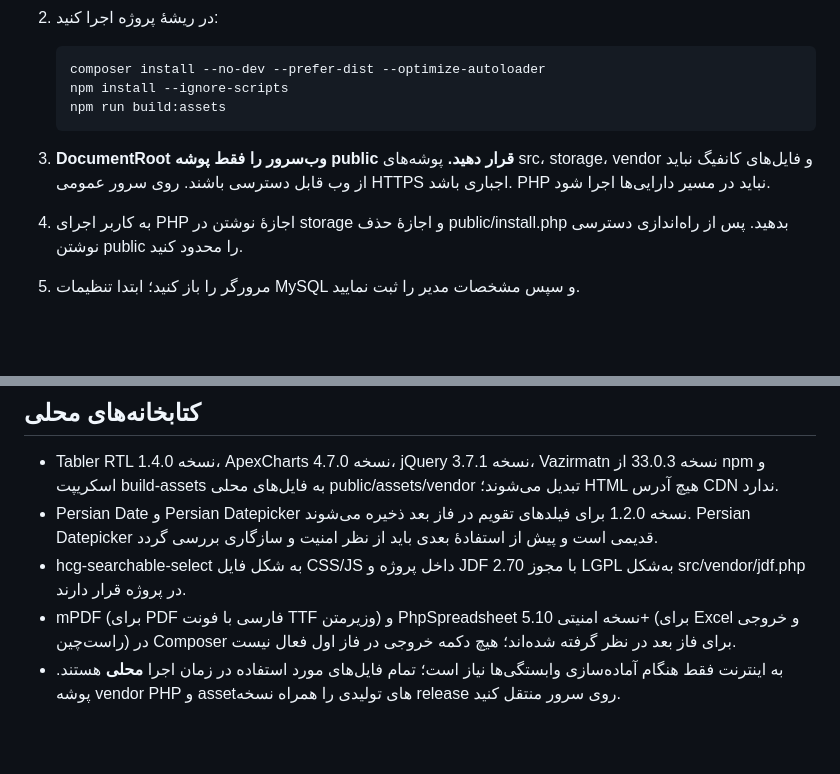
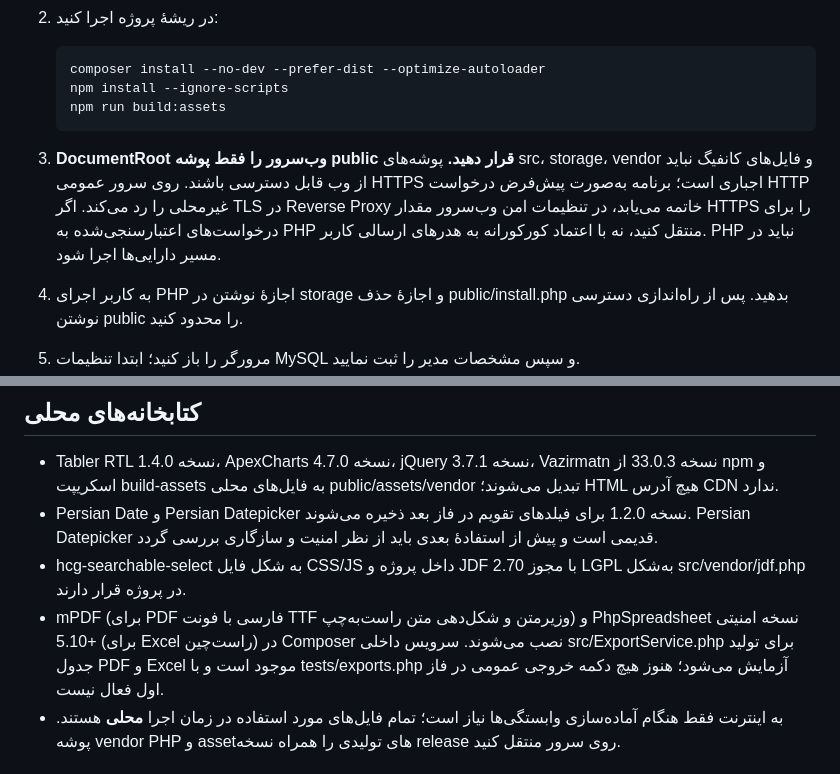
Before and after one commit to anishopmobile/Apple-ID-Management, a Markdown page: README.md, 2 parts joined by grey strips. Drawn GitHub-style; blank space fills up the shorter version.

Commit message:
docs: clarify HTTPS deployment and tested Persian export service

```diff
--- a/README.md
+++ b/README.md
@@ -19,7 +19,7 @@
        npm install --ignore-scripts
        npm run build:assets
 
-3. **DocumentRoot وب‌سرور را فقط پوشه public قرار دهید.** پوشه‌های src، storage، vendor و فایل‌های کانفیگ نباید از وب قابل دسترسی باشند. روی سرور عمومی HTTPS اجباری باشد. PHP نباید در مسیر دارایی‌ها اجرا شود.
+3. **DocumentRoot وب‌سرور را فقط پوشه public قرار دهید.** پوشه‌های src، storage، vendor و فایل‌های کانفیگ نباید از وب قابل دسترسی باشند. روی سرور عمومی HTTPS اجباری است؛ برنامه به‌صورت پیش‌فرض درخواست HTTP غیرمحلی را رد می‌کند. اگر TLS در Reverse Proxy خاتمه می‌یابد، در تنظیمات امن وب‌سرور مقدار HTTPS را برای درخواست‌های اعتبارسنجی‌شده به PHP منتقل کنید، نه با اعتماد کورکورانه به هدرهای ارسالی کاربر. PHP نباید در مسیر دارایی‌ها اجرا شود.
 4. به کاربر اجرای PHP اجازهٔ نوشتن در storage و اجازهٔ حذف public/install.php بدهید. پس از راه‌اندازی دسترسی نوشتن public را محدود کنید.
 5. مرورگر را باز کنید؛ ابتدا تنظیمات MySQL و سپس مشخصات مدیر را ثبت نمایید.
 6. پس از اتمام مطمئن شوید public/install.php حذف شده و storage/config.php و storage/installed.lock ایجاد شده‌اند. اگر حذف فایل نصاب به دلیل مجوز فایل ناموفق بود، آن را **دستی** حذف کنید. قفل مستقل حتی در این حالت مانع نصب دوباره می‌شود.
@@ -29,7 +29,7 @@
 - Tabler RTL نسخه 1.4.0، ApexCharts نسخه 4.7.0، jQuery نسخه 3.7.1، Vazirmatn نسخه 33.0.3 از npm و اسکریپت build-assets به فایل‌های محلی public/assets/vendor تبدیل می‌شوند؛ HTML هیچ آدرس CDN ندارد.
 - Persian Date و Persian Datepicker نسخه 1.2.0 برای فیلدهای تقویم در فاز بعد ذخیره می‌شوند. Persian Datepicker قدیمی است و پیش از استفادهٔ بعدی باید از نظر امنیت و سازگاری بررسی گردد.
 - hcg-searchable-select به شکل فایل CSS/JS داخل پروژه و JDF 2.70 با مجوز LGPL به‌شکل src/vendor/jdf.php در پروژه قرار دارند.
-- mPDF (برای PDF فارسی با فونت TTF وزیرمتن) و PhpSpreadsheet نسخه امنیتی 5.10+ (برای Excel و خروجی راست‌چین) در Composer برای فاز بعد در نظر گرفته شده‌اند؛ هیچ دکمه خروجی در فاز اول فعال نیست.
+- mPDF (برای PDF فارسی با فونت TTF وزیرمتن و شکل‌دهی متن راست‌به‌چپ) و PhpSpreadsheet نسخه امنیتی 5.10+ (برای Excel راست‌چین) در Composer نصب می‌شوند. سرویس داخلی src/ExportService.php برای تولید جدول PDF و Excel موجود است و با tests/exports.php آزمایش می‌شود؛ هنوز هیچ دکمه خروجی عمومی در فاز اول فعال نیست.
 - به اینترنت فقط هنگام آماده‌سازی وابستگی‌ها نیاز است؛ تمام فایل‌های مورد استفاده در زمان اجرا **محلی** هستند. پوشه vendor PHP و assetهای تولیدی را همراه نسخه release روی سرور منتقل کنید.
 
 ## تست‌های پروژه
```
